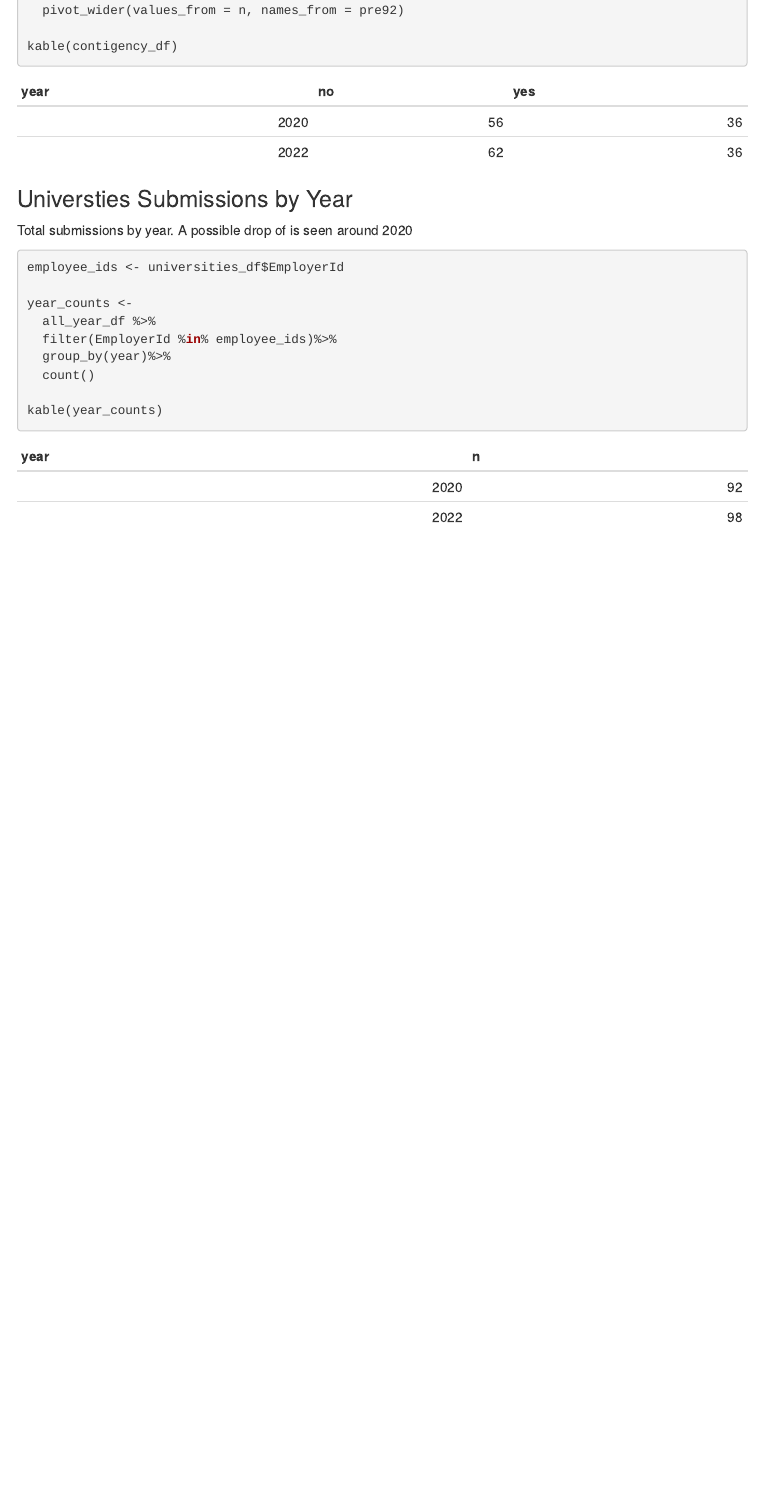
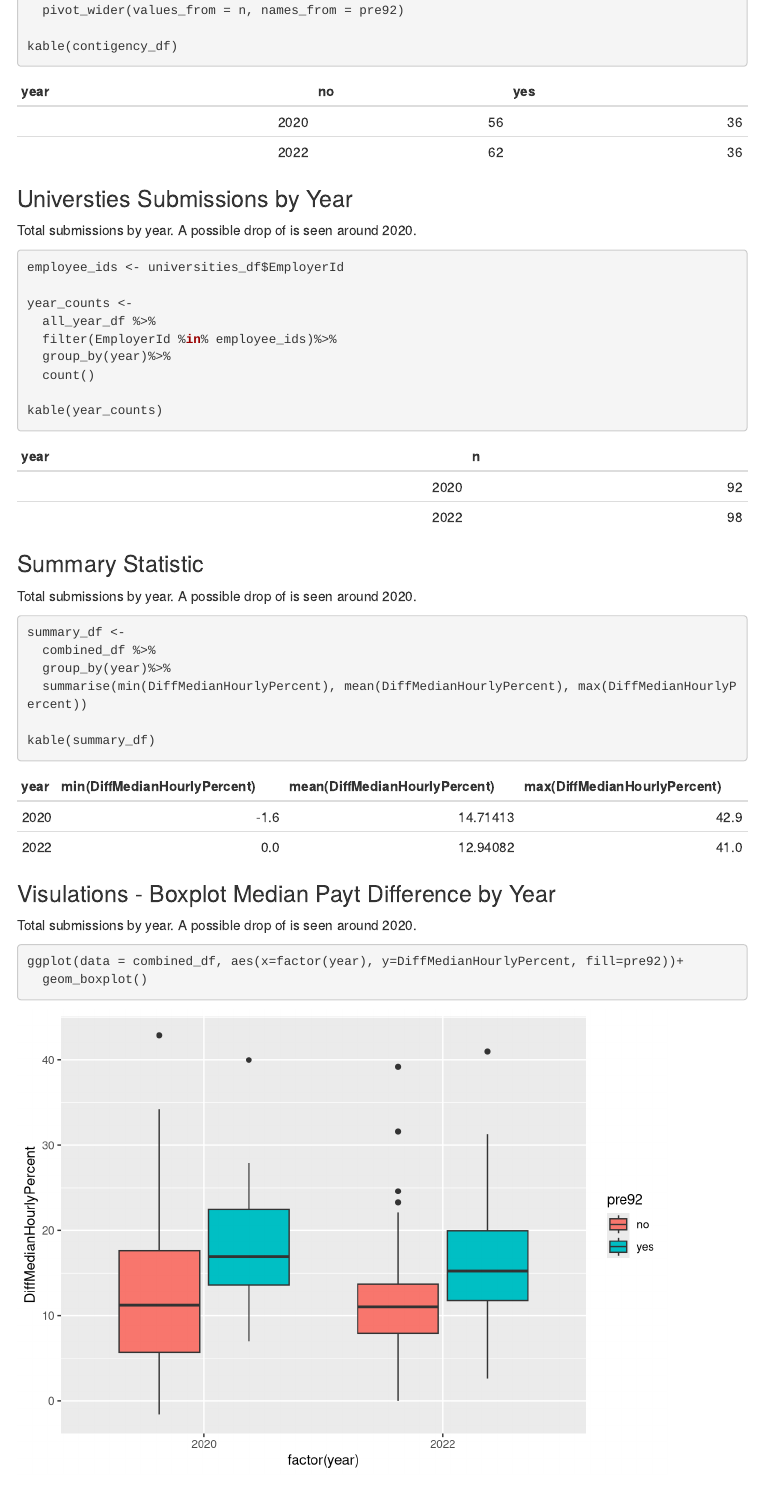
Before and after one commit to rmcmc/MSc_EDA_case_1, an R Markdown document (gender_pay_gap.Rmd): the page in a window 1100 px wide, from 2590 px down. Rendered offline with R 4.5, knitr and Pandoc, with nearby package versions; menus at the side of the page are left out.

Commit message:
Add summary stats and plots

````diff
--- a/gender_pay_gap.Rmd
+++ b/gender_pay_gap.Rmd
@@ -102,7 +102,7 @@ kable(contigency_df)
 
 ### Universties Submissions by Year
 
-Total submissions by year. A possible drop of is seen around 2020
+Total submissions by year. A possible drop of is seen around 2020.
 
 ```{r}
 employee_ids <- universities_df$EmployerId
@@ -115,3 +115,24 @@ year_counts <-
 
 kable(year_counts)
 ```
+
+### Summary Statistic
+
+Total submissions by year. A possible drop of is seen around 2020.
+
+```{r}
+summary_df <-
+  combined_df %>%
+  group_by(year)%>%
+  summarise(min(DiffMedianHourlyPercent), mean(DiffMedianHourlyPercent), max(DiffMedianHourlyPercent))
+
+kable(summary_df)
+```
+### Visulations - Boxplot Median Payt Difference by Year
+
+Total submissions by year. A possible drop of is seen around 2020.
+
+```{r}
+ggplot(data = combined_df, aes(x=factor(year), y=DiffMedianHourlyPercent, fill=pre92))+
+  geom_boxplot()
+```
````
Also changed, not shown: gender_pay_gap.html.
